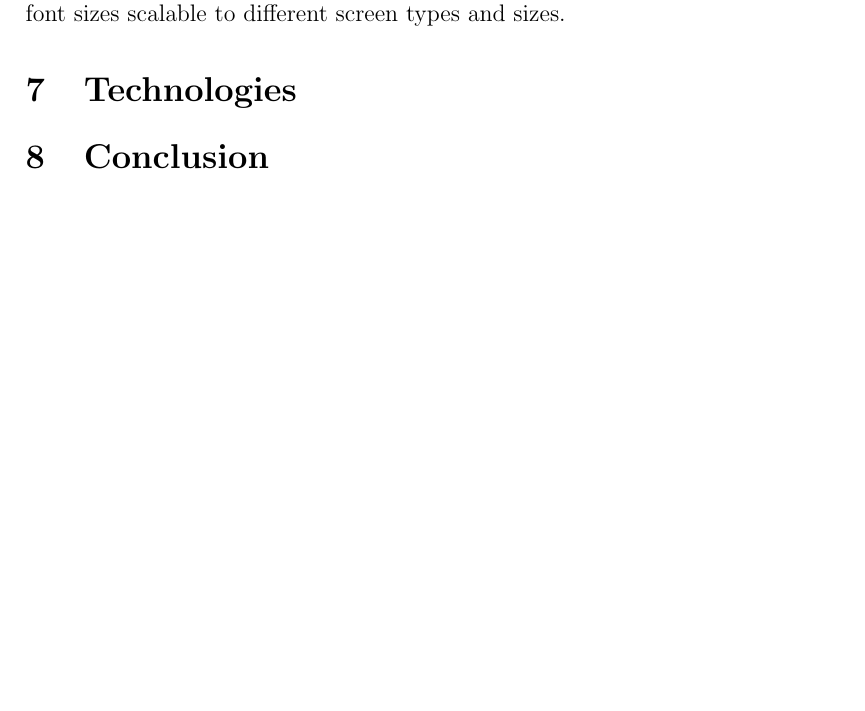
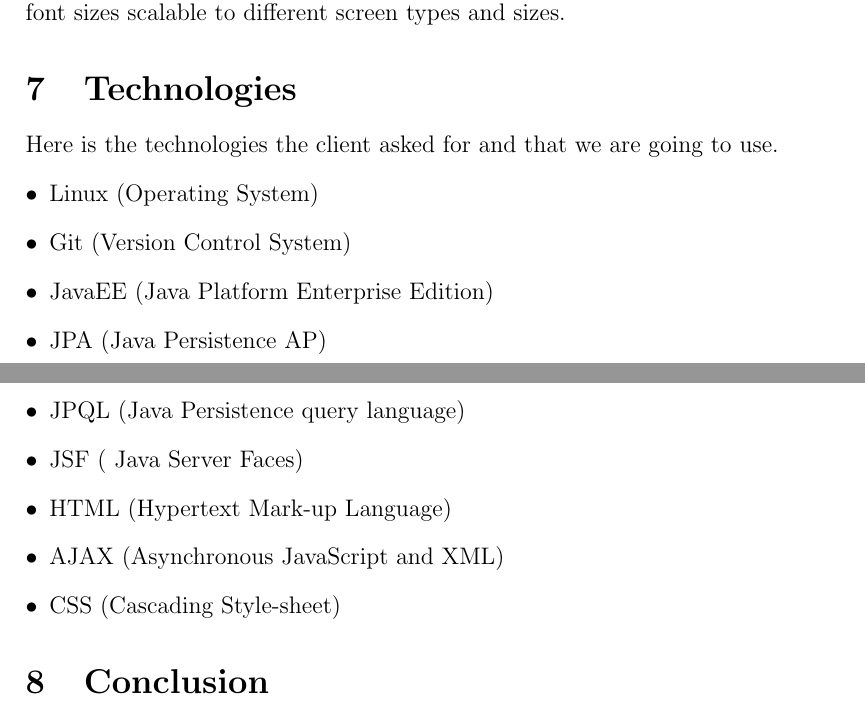
Before and after one commit to keagsthom/COS301_Group5B_Phase2, a LaTeX document (Tex_Layout/Architectural.tex): part of page 12 of 12 before the commit and two parts of pages 12 and 13 of 13 after it, the two joined at a grey line, cut so that both start at the same text, the shorter picture padded with empty space. Compiled offline with pdfLaTeX.

Commit message:
Updated some stuff
Yup, some stuff changed

```diff
--- a/Tex_Layout/Architectural.tex
+++ b/Tex_Layout/Architectural.tex
@@ -248,7 +248,19 @@ The trouble with font on webpages is usually flexibility and scalability when it
 
 \section{Technologies}
 %Technologies to be added
+Here is the technologies the client asked for and that we are going to use.
+\begin{description}
+  \item[$\bullet$] Linux (Operating System)
+  \item[$\bullet$] Git (Version Control System)
+  \item[$\bullet$] JavaEE (Java Platform Enterprise Edition)
+  \item[$\bullet$] JPA (Java Persistence AP)
+  \item[$\bullet$] JPQL (Java Persistence query language)
+  \item[$\bullet$] JSF ( Java Server Faces)
+  \item[$\bullet$] HTML (Hypertext Mark-up Language)
+  \item[$\bullet$] AJAX (Asynchronous JavaScript and XML)
+  \item[$\bullet$] CSS (Cascading Style-sheet)
 
+\end{description}
 \section{Conclusion}
 %Conclusion to be added
 
```
Also changed, not shown: Tex_Layout/Architectural.pdf, Tex_Layout/Architectural.tex (4 more changed lines).
